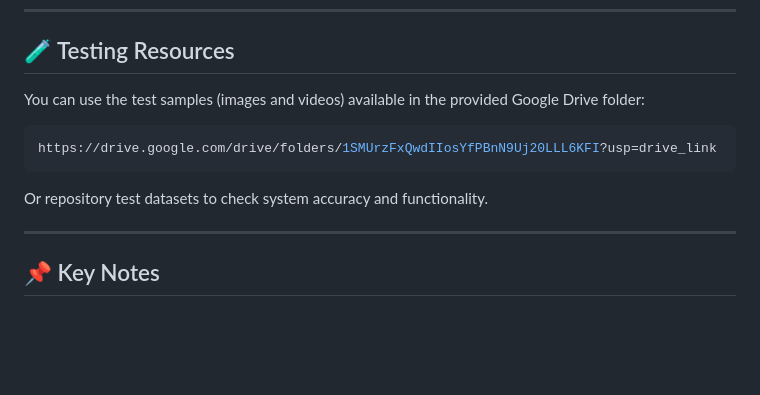
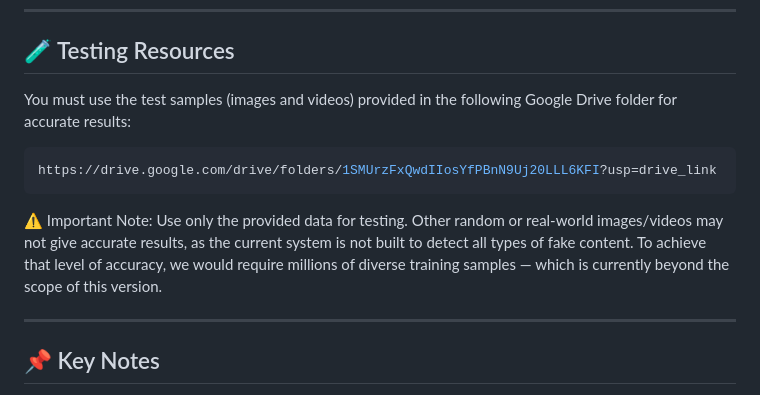
Before and after one commit to Prakhar2025/DEEPFAKE, a Markdown page: README.md, the part around the change. Drawn GitHub-style; blank space fills up the shorter version.

````diff
--- a/README.md
+++ b/README.md
@@ -149,11 +149,13 @@ npm start
 
 ## 🧪 Testing Resources
 
-You can use the test samples (images and videos) available in the provided Google Drive folder:
+You must use the test samples (images and videos) provided in the following Google Drive folder for accurate results:
 ```bash
 https://drive.google.com/drive/folders/1SMUrzFxQwdIIosYfPBnN9Uj20LLL6KFI?usp=drive_link
 ```
-Or repository test datasets to check system accuracy and functionality.
+⚠️ Important Note:
+Use only the provided data for testing. Other random or real-world images/videos may not give accurate results, as the current system is not built to detect all types of fake content.
+To achieve that level of accuracy, we would require millions of diverse training samples — which is currently beyond the scope of this version.
 
 ---
 
````
